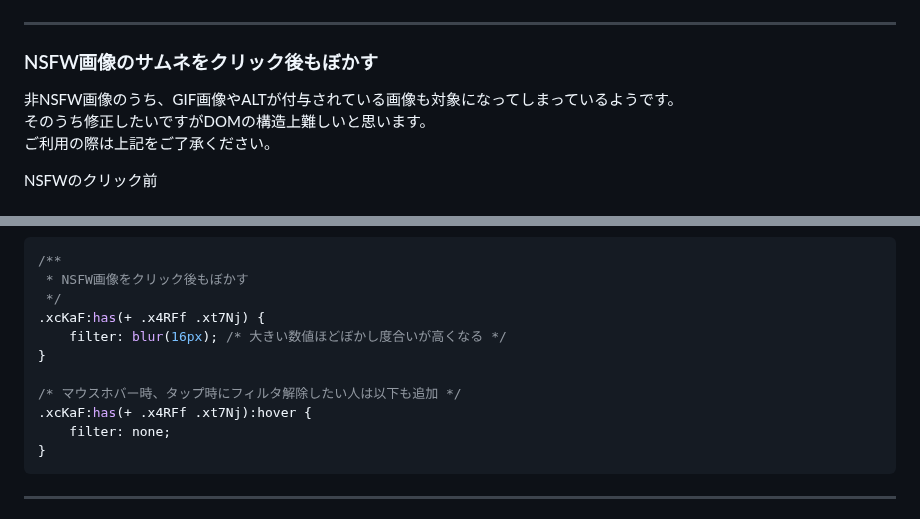
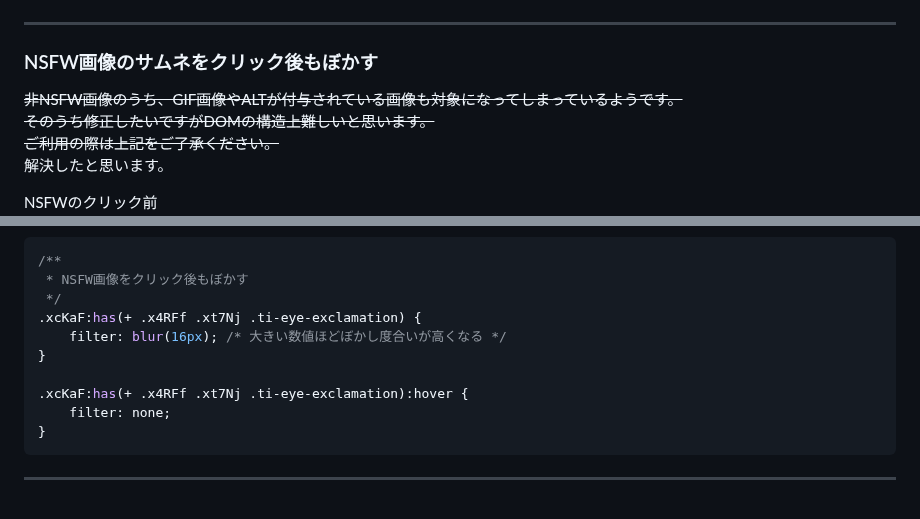
Before and after one commit to kanade/misskey-css, a Markdown page: README.md, 2 parts joined by grey strips. Rendered like a GitHub page.

Commit message:
【Fix】NSFW画像のサムネをクリック後もぼかす

````diff
--- a/README.md
+++ b/README.md
@@ -1131,9 +1131,10 @@ div:has(.xj7PE:first-child) + div .x5yeR:has(.xww2J[href^="/channels/"]) {
 ---
 
 ### NSFW画像のサムネをクリック後もぼかす
-非NSFW画像のうち、GIF画像やALTが付与されている画像も対象になってしまっているようです。
+~~非NSFW画像のうち、GIF画像やALTが付与されている画像も対象になってしまっているようです。
 そのうち修正したいですがDOMの構造上難しいと思います。
-ご利用の際は上記をご了承ください。
+ご利用の際は上記をご了承ください。~~
+解決したと思います。
 
 NSFWのクリック前
 ![NSFWのクリック前](assets/img/20230709-113158.png)
@@ -1144,12 +1145,11 @@ NSFWのクリック前
 /**
  * NSFW画像をクリック後もぼかす
  */
-.xcKaF:has(+ .x4RFf .xt7Nj) {
+.xcKaF:has(+ .x4RFf .xt7Nj .ti-eye-exclamation) {
     filter: blur(16px); /* 大きい数値ほどぼかし度合いが高くなる */
 }
 
-/* マウスホバー時、タップ時にフィルタ解除したい人は以下も追加 */
-.xcKaF:has(+ .x4RFf .xt7Nj):hover {
+.xcKaF:has(+ .x4RFf .xt7Nj .ti-eye-exclamation):hover {
     filter: none;
 }
 ```
````
